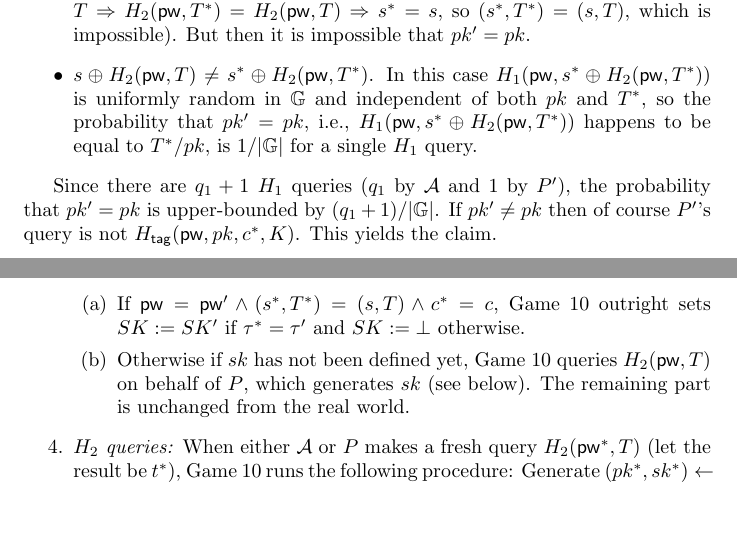
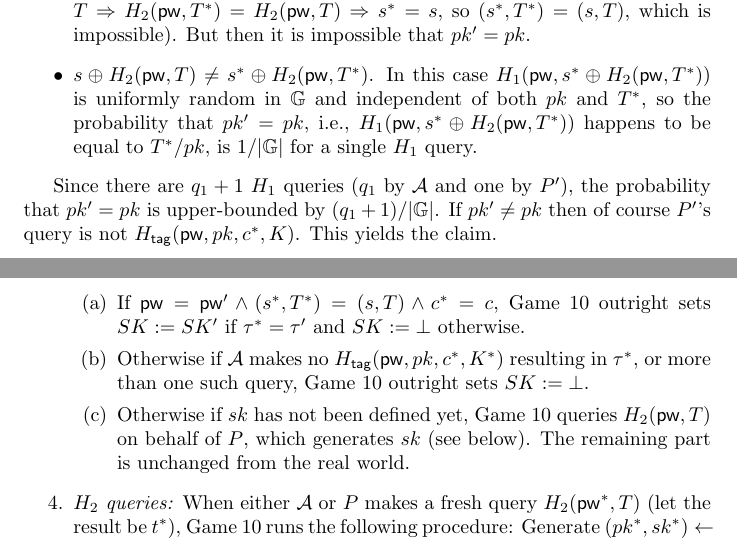
Before and after one commit to jiayux123/oeke, a LaTeX document (main.tex): two parts of pages 4 and 14 of 16 before the commit and two parts of pages 4 and 14 of 17 after it, joined at a grey line, cut so that both start at the same text, the shorter picture padded with empty space. The pictures show the PDF file main.pdf that the author committed with the source.

```diff
--- a/main.tex
+++ b/main.tex
@@ -182,7 +182,7 @@
   \item $s \oplus H_2(\pw,T) \neq s^* \oplus H_2(\pw,T^*)$. In this case $H_1(\pw,s^* \oplus H_2(\pw,T^*))$ is uniformly random in $\group$ and independent of both $pk$ and $T^*$, so the probability that $pk' = pk$, i.e., $H_1(\pw,s^* \oplus H_2(\pw,T^*))$ happens to be equal to $T^*/pk$, is $1/|\group|$ for a single $H_1$ query.
 \end{itemize}
 
-Since there are $q_1+1$ $H_1$ queries ($q_1$ by $\adv$ and 1 by $P'$), the probability that $pk' = pk$ is upper-bounded by $(q_1+1)/|\group|$. If $pk' \neq pk$ then of course $P'$'s query is not $\Htag(\pw,pk,c^*,K)$. This yields the claim.
+Since there are $q_1+1$ $H_1$ queries ($q_1$ by $\adv$ and one by $P'$), the probability that $pk' = pk$ is upper-bounded by $(q_1+1)/|\group|$. If $pk' \neq pk$ then of course $P'$'s query is not $\Htag(\pw,pk,c^*,K)$. This yields the claim.
 
 \medskip
 Going back to the game hop, Game 1 and Game 2 are identical unless of the following happens:
@@ -444,6 +444,7 @@
   \item \emph{$P$'s session key:} On $(c^*,\tau^*)$ from $\adv$ to $P$, we have made two changes:
       \begin{enumerate}
         \item If $\pw = \pw' \land (s^*,T^*) = (s,T) \land c^* = c$, Game 10 outright sets $SK := SK'$ if $\tau^* = \tau'$ and $SK := \bot$ otherwise.
+        \item Otherwise if $\adv$ makes no $\Htag(\pw,pk,c^*,K^*)$ resulting in $\tau^*$, or more than one such query, Game 10 outright sets $SK := \bot$.
         \item Otherwise if $sk$ has not been defined yet, Game 10 queries $H_2(\pw,T)$ on behalf of $P$, which generates $sk$ (see below). The remaining part is unchanged from the real world.
       \end{enumerate}
   \item \emph{$H_2$ queries:} When either $\adv$ or $P$ makes a fresh query $H_2(\pw^*,T)$ (let the result be $t^*$), Game 10 runs the following procedure: Generate $(pk^*,sk^*) \gets \Gen$, and compute
@@ -456,7 +457,7 @@
 See \Cref{fig:intermediate-game} for a summary of Game 10.
 
 \begin{figure}[H]
-\pseudocodeblock{
+\pseudocodeblock[codesize=\scriptsize]{
 P(\pw) \< \< \adv \< \< P'(\pw') \\
 s \gets \{0,1\}^{3n}; T \gets \group \< \< \< \< \\
 \< \sendmessageright*[1.5cm]{s,T} \< \< \sendmessageright*[1.5cm]{s^*,T^*} \< \\
@@ -479,16 +480,16 @@
 \t \text{otherwise} \< \< \< \< \\
 \t \t SK := \bot \< \< \< \< \\
 \text{otherwise } \< \< \< \< \\
-\t \text{fetch }\adv\text{'s }\Htag(\pw,pk,c^*,K) = \tau\text{ query} \< \< \< \< \\
-\t \text{if none} \< \< \< \< \\
+\t \text{fetch }\adv\text{'s }\Htag(\pw,pk,c^*,K^*) = \tau^*\text{ query} \< \< \< \< \\
+\t \text{if none or more than one} \< \< \< \< \\
 \t \t SK := \bot \\
 \t \text{fetch }\left<\pw,sk\right>\text{ record} \< \< \< \< \\
 \t \text{if none} \< \< \< \< \\
-\t \t t := H_2(\pw,T) \< \< \< \< \\
-\t \t (pk,sk) \gets \Gen \< \< \< \< \\
-\t \t r := s \oplus t \< \< \< \< \\
-\t \t R := T/pk \< \< \< \< \\
-\t \t H_1(\pw,r) := R \< \< \< \< \\
+\t \t {\color{brown}t := H_2(\pw,T)} \< \< \< \< \\
+\t \t {\color{brown}(pk,sk) \gets \Gen} \< \< \< \< \\
+\t \t {\color{brown}r := s \oplus t} \< \< \< \< \\
+\t \t {\color{brown}R := T/pk} \< \< \< \< \\
+\t \t {\color{brown}H_1(\pw,r) := R} \< \< \< \< \\
 \t K := \Decap(sk,c^*) \< \< \< \< \\
 \t \text{if }K^* = K \< \< \< \< \\
 \t \t SK := \Hkey(\pw,pk,c^*,K) \< \< \< \< \\
```
Also changed, not shown: main.pdf, main.tex (2 more changed lines), 1 other file.
